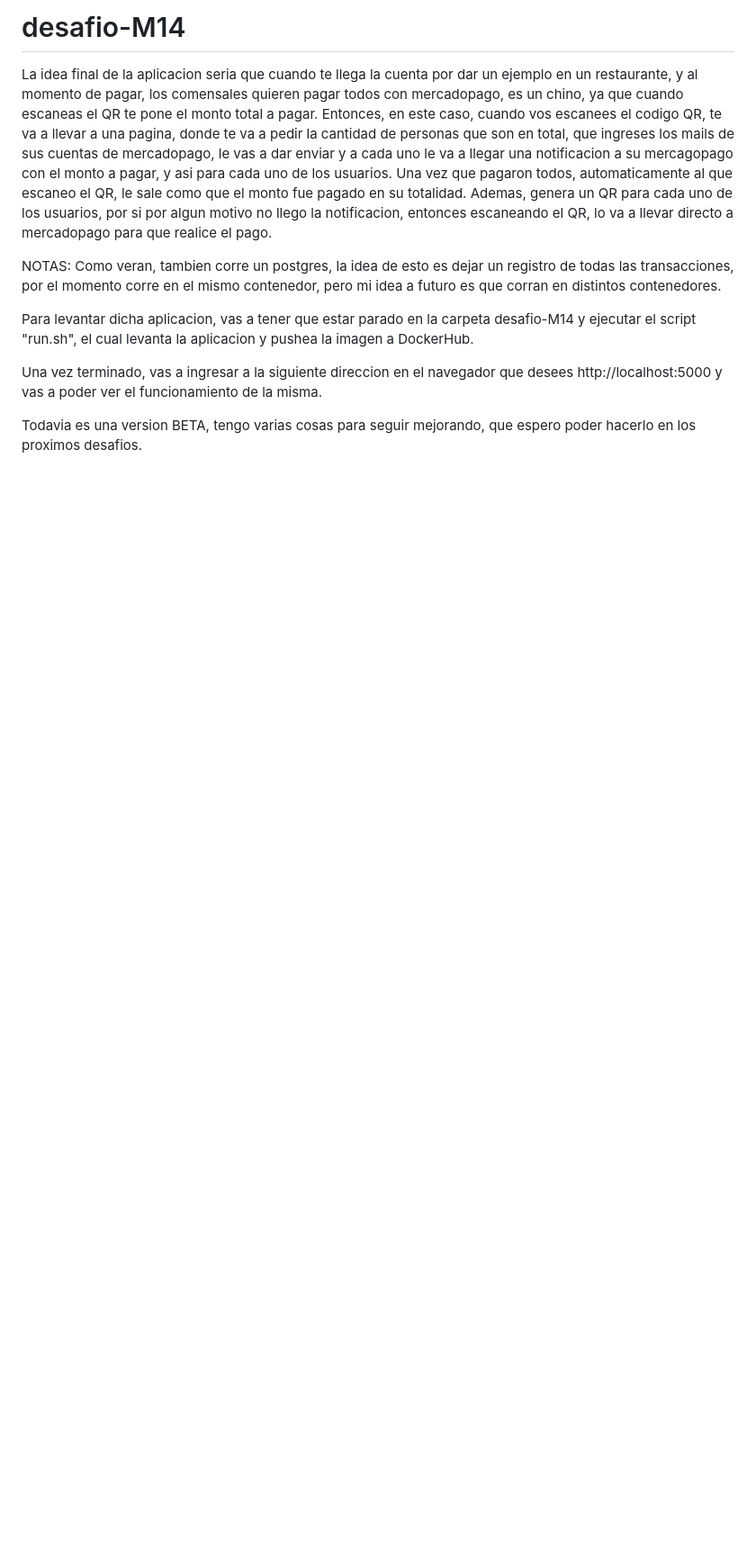
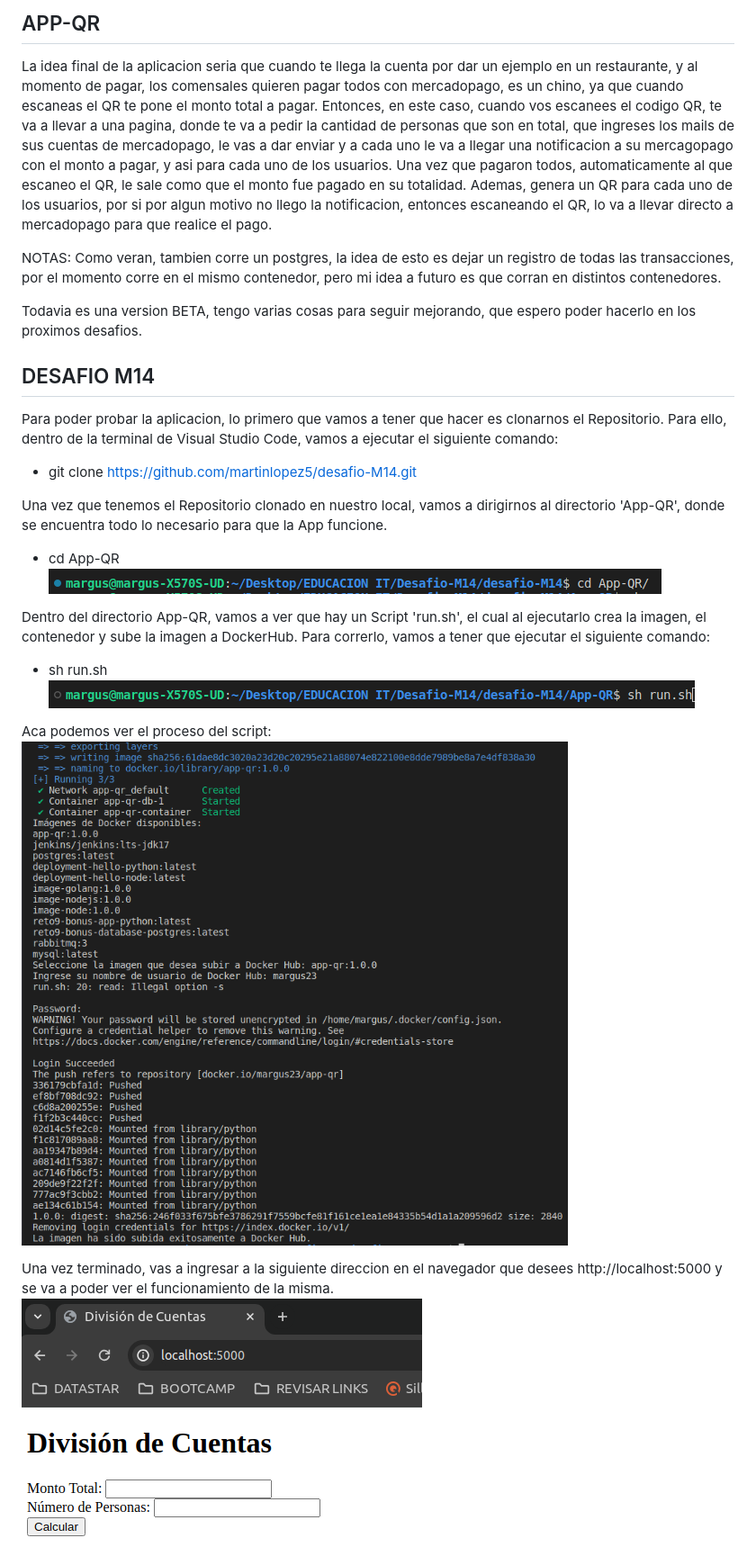
Before and after one commit to martinlopez5/bootcamp-devops-2023, a Markdown page: README.md, the part around the change printed below. Shown: that part at 90% size. Rendered like a GitHub page; pictures changed too: Images/image1.png (added), Images/image2.png (added), Images/image3.png (added); blank space fills up the shorter version.

```diff
--- a/README.md
+++ b/README.md
@@ -1,13 +1,37 @@
-# desafio-M14
+## APP-QR ##
 
 La idea final de la aplicacion seria que cuando te llega la cuenta por dar un ejemplo en un restaurante, y al momento de pagar, los comensales quieren pagar todos con mercadopago, es un chino, ya que cuando escaneas el QR te pone el monto total a pagar. Entonces, en este caso, cuando vos escanees el codigo QR, te va a llevar a una pagina, donde te va a pedir la cantidad de personas que son en total, que ingreses los mails de sus cuentas de mercadopago, le vas a dar enviar y a cada uno le va a llegar una notificacion a su mercagopago con el monto a pagar, y asi para cada uno de los usuarios. Una vez que pagaron todos, automaticamente al que escaneo el QR, le sale como que el monto fue pagado en su totalidad. Ademas, genera un QR para cada uno de los usuarios, por si por algun motivo no llego la notificacion, entonces escaneando el QR, lo va a llevar directo a mercadopago para que realice el pago.
 
 NOTAS: Como veran, tambien corre un postgres, la idea de esto es dejar un registro de todas las transacciones, por el momento corre en el mismo contenedor, pero mi idea a futuro es que corran en distintos contenedores.
 
-
-Para levantar dicha aplicacion, vas a tener que estar parado en la carpeta desafio-M14 y ejecutar el script "run.sh", el cual levanta la aplicacion y pushea la imagen a DockerHub.
-
-Una vez terminado, vas a ingresar a la siguiente direccion en el navegador que desees http://localhost:5000 y vas a poder ver el funcionamiento de la misma.
-
 Todavia es una version BETA, tengo varias cosas para seguir mejorando, que espero poder hacerlo en los proximos desafios.
 
+
+## DESAFIO M14 ##
+
+Para poder probar la aplicacion, lo primero que vamos a tener que hacer es clonarnos el Repositorio. Para ello, dentro de la terminal de Visual Studio Code, vamos a ejecutar el siguiente comando:
+
+- git clone https://github.com/martinlopez5/desafio-M14.git
+
+
+Una vez que tenemos el Repositorio clonado en nuestro local, vamos a dirigirnos al directorio 'App-QR', donde se encuentra todo lo necesario para que la App funcione.
+
+- cd App-QR
+![Alt text](Images/image1.png)
+
+
+Dentro del directorio App-QR, vamos a ver que hay un Script 'run.sh', el cual al ejecutarlo crea la imagen, el contenedor y sube la imagen a DockerHub. Para correrlo, vamos a tener que ejecutar el siguiente comando:
+
+- sh run.sh
+![Alt text](Images/image2.png)
+
+Aca podemos ver el proceso del script:
+![Alt text](Images/image3.png)
+
+
+
+
+Una vez terminado, vas a ingresar a la siguiente direccion en el navegador que desees http://localhost:5000 y se va a poder ver el funcionamiento de la misma.
+![Alt text](Images/image4.png)
+
+
```
Also changed, not shown: other parts of README.md (+10 -0 lines), Images/image5.png (added), 2 other files.
